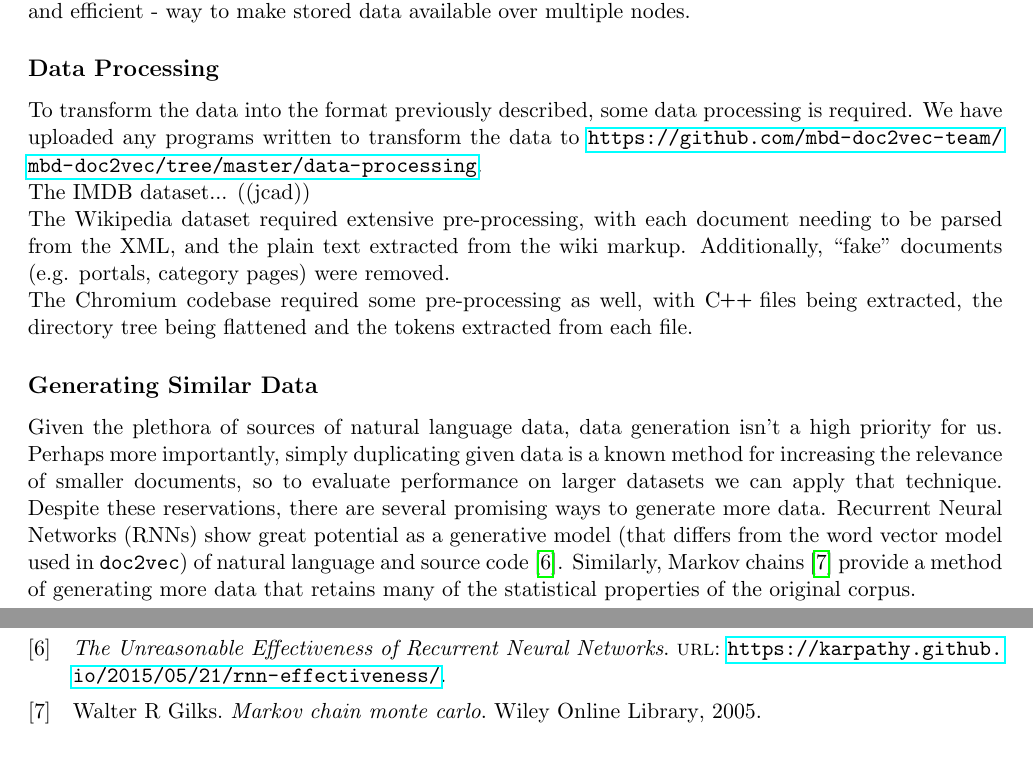
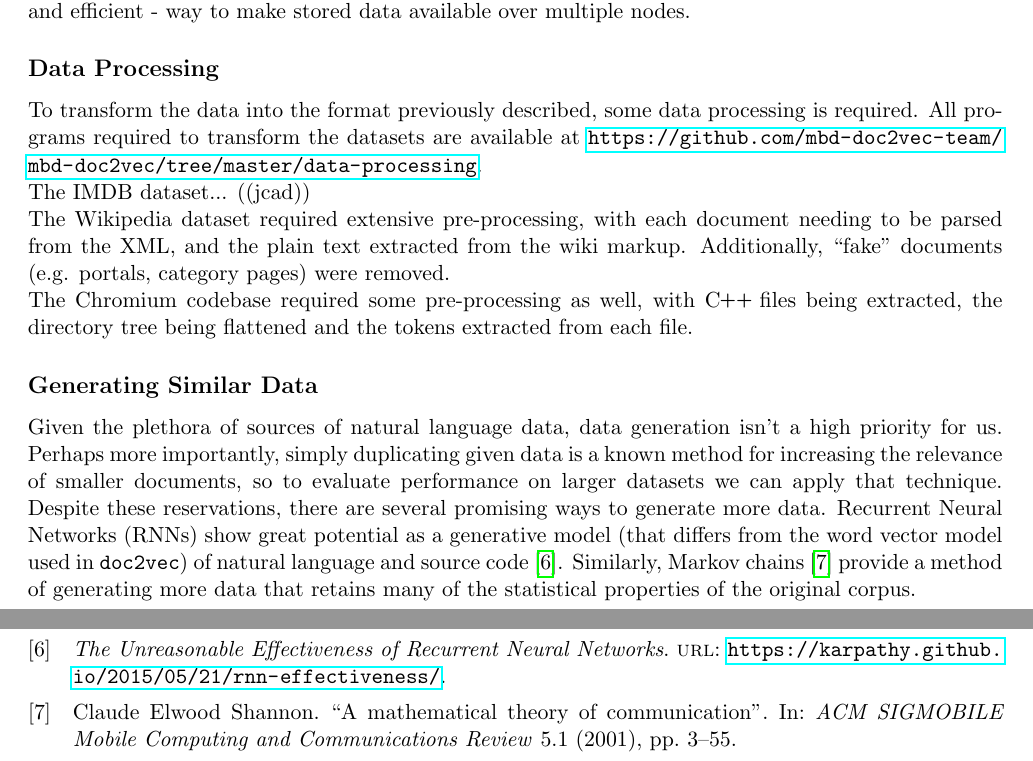
Before and after one commit to mbd-doc2vec-team/mbd-doc2vec, a LaTeX document (documents/data-collection-report/data-collection-report.tex): two parts of pages 2 and 3 of 3, joined at a grey line, cut so that both start at the same text. Compiled offline with pdfLaTeX.

Commit message:
Few minor tweaks.

```diff
--- a/documents/data-collection-report/data-collection-report.tex
+++ b/documents/data-collection-report/data-collection-report.tex
@@ -65,11 +65,15 @@
   journal={The Unreasonable Effectiveness of Recurrent Neural Networks}
 }
 
-@book{gilks2005markov,
-  title={Markov chain monte carlo},
-  author={Gilks, Walter R},
-  year={2005},
-  publisher={Wiley Online Library}
+@article{shannon2001mathematical,
+  title={A mathematical theory of communication},
+  author={Shannon, Claude Elwood},
+  journal={ACM SIGMOBILE Mobile Computing and Communications Review},
+  volume={5},
+  number={1},
+  pages={3--55},
+  year={2001},
+  publisher={ACM}
 }
 \end{filecontents}
 \addbibresource{proposal-references.bib}
@@ -129,7 +133,7 @@
   nodes.
 \subsection*{Data Processing}
   To transform the data into the format previously described, some data processing
-  is required. We have uploaded any programs written to transform the data to
+  is required. All programs required to transform the datasets are available at
   \url{https://github.com/mbd-doc2vec-team/mbd-doc2vec/tree/master/data-processing}.\\
   The IMDB dataset... ((jcad))\\
   The Wikipedia dataset required extensive pre-processing, with each document
@@ -145,7 +149,7 @@
   several promising ways to generate more data. Recurrent Neural Networks (RNNs) show
   great potential as a generative model (that differs from the word vector model used
   in \texttt{doc2vec}) of natural language and source code~\cite{rnn2015}. Similarly,
-  Markov chains~\cite{gilks2005markov} provide a method of generating more data that
+  Markov chains~\cite{shannon2001mathematical} provide a method of generating more data that
   retains many of the statistical properties of the original corpus.
 
 \newpage
```
Also changed, not shown: documents/data-collection-report/data-collection-report.pdf.
